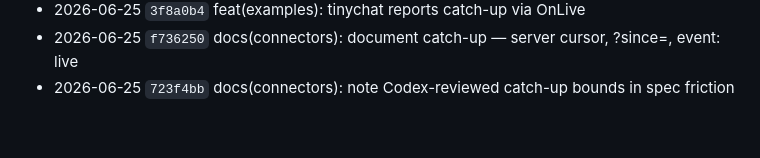
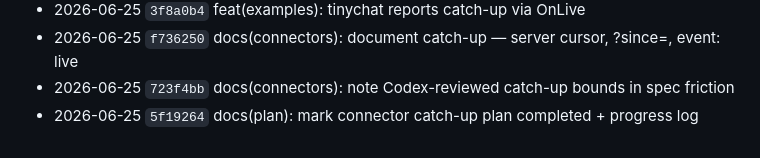
Before and after one commit to atvirokodosprendimai/forumchat, a Markdown page: CHANGELOG.md, the part around the change. GitHub-like rendering.

Commit message:
docs(changelog): connector catch-up entries
Co-Authored-By: Claude Opus 4.8 (1M context) <noreply@anthropic.com>

```diff
--- a/CHANGELOG.md
+++ b/CHANGELOG.md
@@ -245,3 +245,4 @@
 - 2026-06-25 `3f8a0b4` feat(examples): tinychat reports catch-up via OnLive
 - 2026-06-25 `f736250` docs(connectors): document catch-up — server cursor, ?since=, event: live
 - 2026-06-25 `723f4bb` docs(connectors): note Codex-reviewed catch-up bounds in spec friction
+- 2026-06-25 `5f19264` docs(plan): mark connector catch-up plan completed + progress log
```
